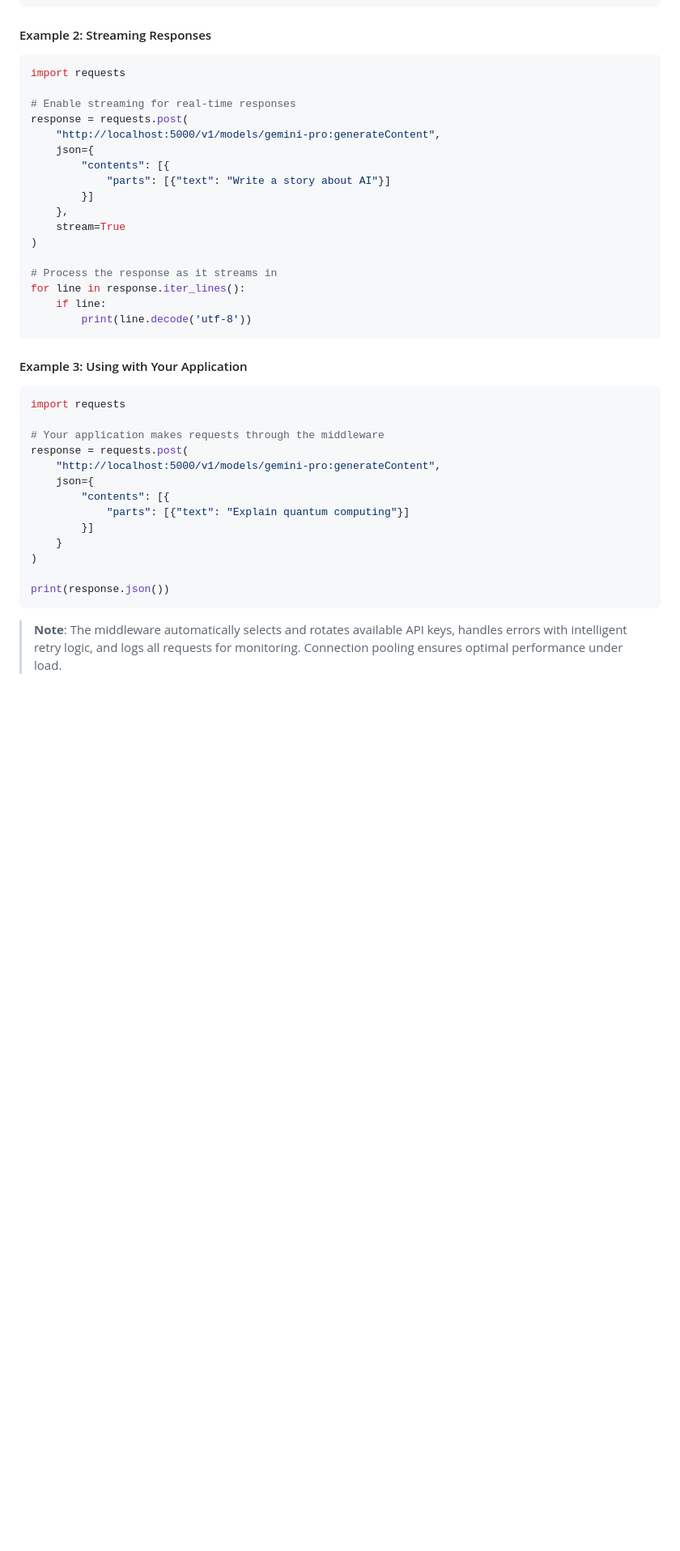
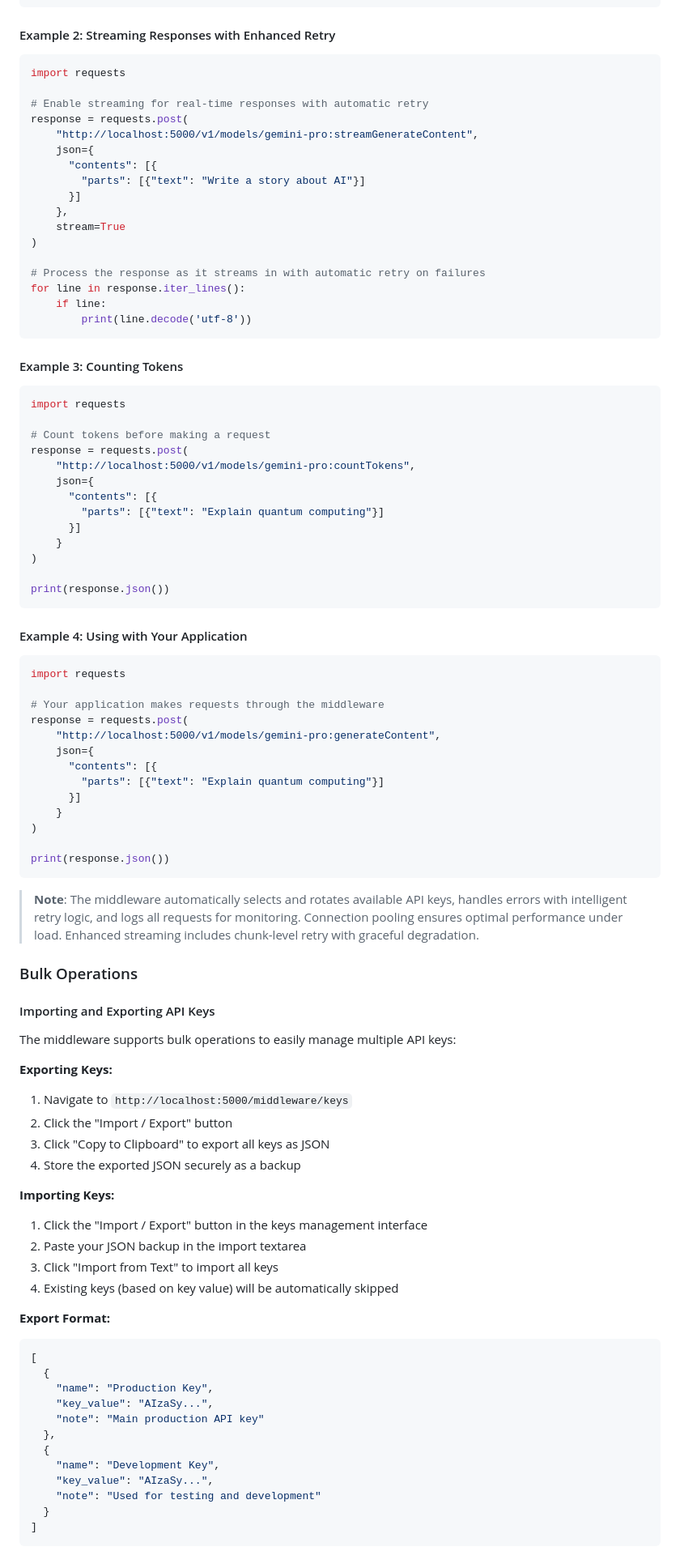
Before and after one commit to imamfahrudin/ai-api-middleware, a Markdown page: README.md, the part around one of its changes. Shown at 81% size. Drawn GitHub-style; blank space fills up the shorter version.

````diff
--- a/README.md
+++ b/README.md
@@ -151,29 +157,47 @@ curl -X POST http://localhost:5000/v1/models/gemini-pro:generateContent \
   }'
 ```
 
-#### Example 2: Streaming Responses
+#### Example 2: Streaming Responses with Enhanced Retry
 
 ```python
 import requests
 
-# Enable streaming for real-time responses
+# Enable streaming for real-time responses with automatic retry
 response = requests.post(
-    "http://localhost:5000/v1/models/gemini-pro:generateContent",
+    "http://localhost:5000/v1/models/gemini-pro:streamGenerateContent",
     json={
-        "contents": [{
-            "parts": [{"text": "Write a story about AI"}]
-        }]
+      "contents": [{
+        "parts": [{"text": "Write a story about AI"}]
+      }]
     },
     stream=True
 )
 
-# Process the response as it streams in
+# Process the response as it streams in with automatic retry on failures
 for line in response.iter_lines():
     if line:
         print(line.decode('utf-8'))
 ```
 
-#### Example 3: Using with Your Application
+#### Example 3: Counting Tokens
+
+```python
+import requests
+
+# Count tokens before making a request
+response = requests.post(
+    "http://localhost:5000/v1/models/gemini-pro:countTokens",
+    json={
+      "contents": [{
+        "parts": [{"text": "Explain quantum computing"}]
+      }]
+    }
+)
+
+print(response.json())
+```
+
+#### Example 4: Using with Your Application
 
 ```python
 import requests
@@ -182,13 +206,48 @@ import requests
 response = requests.post(
     "http://localhost:5000/v1/models/gemini-pro:generateContent",
     json={
-        "contents": [{
-            "parts": [{"text": "Explain quantum computing"}]
-        }]
+      "contents": [{
+        "parts": [{"text": "Explain quantum computing"}]
+      }]
     }
 )
 
 print(response.json())
 ```
 
-> **Note**: The middleware automatically selects and rotates available API keys, handles errors with intelligent retry logic, and logs all requests for monitoring. Connection pooling ensures optimal performance under load.
+> **Note**: The middleware automatically selects and rotates available API keys, handles errors with intelligent retry logic, and logs all requests for monitoring. Connection pooling ensures optimal performance under load. Enhanced streaming includes chunk-level retry with graceful degradation.
+
+### Bulk Operations
+
+#### Importing and Exporting API Keys
+
+The middleware supports bulk operations to easily manage multiple API keys:
+
+**Exporting Keys:**
+1. Navigate to `http://localhost:5000/middleware/keys`
+2. Click the "Import / Export" button
+3. Click "Copy to Clipboard" to export all keys as JSON
+4. Store the exported JSON securely as a backup
+
+**Importing Keys:**
+1. Click the "Import / Export" button in the keys management interface
+2. Paste your JSON backup in the import textarea
+3. Click "Import from Text" to import all keys
+4. Existing keys (based on key value) will be automatically skipped
+
+**Export Format:**
+```json
+[
+  {
+    "name": "Production Key",
+    "key_value": "AIzaSy...",
+    "note": "Main production API key"
+  },
+  {
+    "name": "Development Key",
+    "key_value": "AIzaSy...",
+    "note": "Used for testing and development"
+  }
+]
+```
+
````
Also changed, not shown: other parts of README.md (+86 -13 lines).
